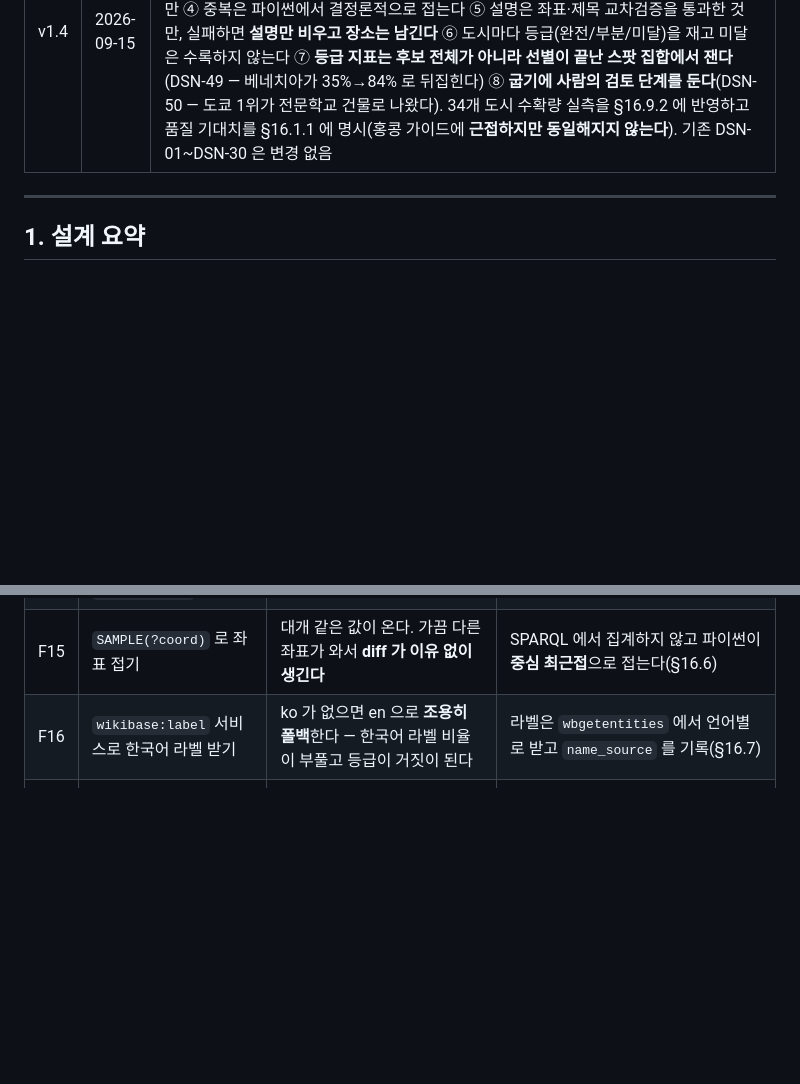
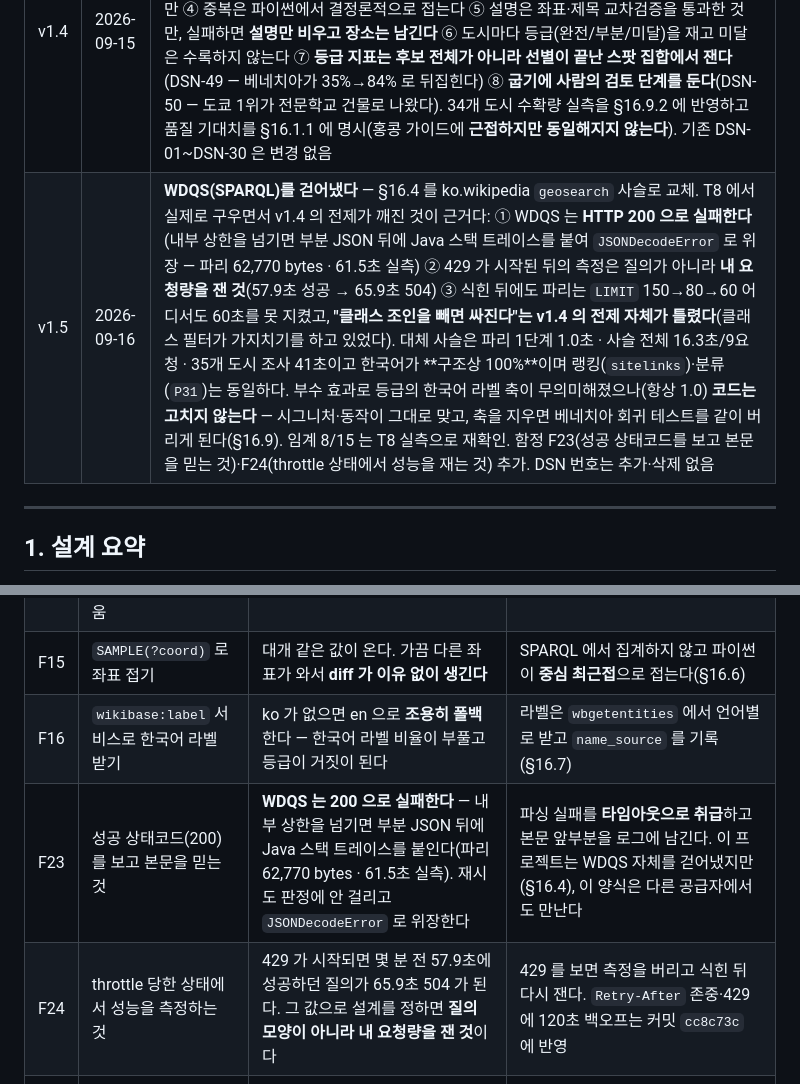
Before and after one commit to currentJob/city-walk-planner, a Markdown page: docs/02_설계서.md, 2 parts joined by grey strips. Drawn GitHub-style; blank space fills up the shorter version.

```diff
--- a/docs/02_설계서.md
+++ b/docs/02_설계서.md
@@ -20,6 +20,7 @@
 | v1.2 | 2026-09-14 | REQ-017·REQ-018 전개: DSN-26(Overpass 어댑터 + 위치 키 캐시 — 기존 CachedProvider 를 개조하지 않고 별도 구현, 좌표 양자화 3자리·TTL 1800초·키별 락)·DSN-27(근처 장소 화면 — 별도 지도 레이어·stale 표시·기존 스팟 API 재사용) 추가. §6.21·§6.22 신설 |
 | v1.3 | 2026-09-15 | DSN-28(큐레이션 목록) 추가. §6.23 신설 — 무료 리뷰 API 조사 결과와 좌표 확보 실패/성공 경로 기록 |
 | v1.4 | 2026-09-15 | 도시 가이드 확장(01 §9 · REQ-022~030 · NFR-017~020) 전개 — **DSN-31~DSN-48** 신설, §16 신설. 열린 결정 O10~O18 확정. 핵심 결정: ① 조사는 빌드 타임(`tools/` 베이커) · 런타임은 구운 파일만 읽는다(NFR-017) ② SPARQL 은 **2단계 수확**(1단계는 클래스 조인 없는 지리+sitelinks, 분류는 `wbgetentities` 응답으로 **파이썬에서**) ③ 제외는 평면 `P31` 로만 ④ 중복은 파이썬에서 결정론적으로 접는다 ⑤ 설명은 좌표·제목 교차검증을 통과한 것만, 실패하면 **설명만 비우고 장소는 남긴다** ⑥ 도시마다 등급(완전/부분/미달)을 재고 미달은 수록하지 않는다 ⑦ **등급 지표는 후보 전체가 아니라 선별이 끝난 스팟 집합에서 잰다**(DSN-49 — 베네치아가 35%→84% 로 뒤집힌다) ⑧ **굽기에 사람의 검토 단계를 둔다**(DSN-50 — 도쿄 1위가 전문학교 건물로 나왔다). 34개 도시 수확량 실측을 §16.9.2 에 반영하고 품질 기대치를 §16.1.1 에 명시(홍콩 가이드에 **근접하지만 동일해지지 않는다**). 기존 DSN-01~DSN-30 은 변경 없음 |
+| v1.5 | 2026-09-16 | **WDQS(SPARQL)를 걷어냈다** — §16.4 를 ko.wikipedia `geosearch` 사슬로 교체. T8 에서 실제로 구우면서 v1.4 의 전제가 깨진 것이 근거다: ① WDQS 는 **HTTP 200 으로 실패한다**(내부 상한을 넘기면 부분 JSON 뒤에 Java 스택 트레이스를 붙여 `JSONDecodeError` 로 위장 — 파리 62,770 bytes · 61.5초 실측) ② 429 가 시작된 뒤의 측정은 질의가 아니라 **내 요청량을 잰 것**(57.9초 성공 → 65.9초 504) ③ 식힌 뒤에도 파리는 `LIMIT` 150→80→60 어디서도 60초를 못 지켰고, **"클래스 조인을 빼면 싸진다"는 v1.4 의 전제 자체가 틀렸다**(클래스 필터가 가지치기를 하고 있었다). 대체 사슬은 파리 1단계 1.0초 · 사슬 전체 16.3초/9요청 · 35개 도시 조사 41초이고 한국어가 **구조상 100%**이며 랭킹(`sitelinks`)·분류(`P31`)는 동일하다. 부수 효과로 등급의 한국어 라벨 축이 무의미해졌으나(항상 1.0) **코드는 고치지 않는다** — 시그니처·동작이 그대로 맞고, 축을 지우면 베네치아 회귀 테스트를 같이 버리게 된다(§16.9). 임계 8/15 는 T8 실측으로 재확인. 함정 F23(성공 상태코드를 보고 본문을 믿는 것)·F24(throttle 상태에서 성능을 재는 것) 추가. DSN 번호는 추가·삭제 없음 |
 
 ---
 
@@ -2467,6 +2497,8 @@ T6 ──┬──▶ T7 ──▶ T8 ──┐
 | F14 | 베이커가 `date.today()` 로 `retrieved_at` 을 채움 | 기능은 완벽히 동작한다. 재현성만 조용히 사라진다 | `--as-of` 필수 인자 · AC-082 가 2회 실행 바이트 비교(§16.11) |
 | F15 | `SAMPLE(?coord)` 로 좌표 접기 | 대개 같은 값이 온다. 가끔 다른 좌표가 와서 **diff 가 이유 없이 생긴다** | SPARQL 에서 집계하지 않고 파이썬이 **중심 최근접**으로 접는다(§16.6) |
 | F16 | `wikibase:label` 서비스로 한국어 라벨 받기 | ko 가 없으면 en 으로 **조용히 폴백**한다 — 한국어 라벨 비율이 부풀고 등급이 거짓이 된다 | 라벨은 `wbgetentities` 에서 언어별로 받고 `name_source` 를 기록(§16.7) |
+| F23 | 성공 상태코드(200)를 보고 본문을 믿는 것 | **WDQS 는 200 으로 실패한다** — 내부 상한을 넘기면 부분 JSON 뒤에 Java 스택 트레이스를 붙인다(파리 62,770 bytes · 61.5초 실측). 재시도 판정에 안 걸리고 `JSONDecodeError` 로 위장한다 | 파싱 실패를 **타임아웃으로 취급**하고 본문 앞부분을 로그에 남긴다. 이 프로젝트는 WDQS 자체를 걷어냈지만(§16.4), 이 양식은 다른 공급자에서도 만난다 |
+| F24 | throttle 당한 상태에서 성능을 측정하는 것 | 429 가 시작되면 몇 분 전 57.9초에 성공하던 질의가 65.9초 504 가 된다. 그 값으로 설계를 정하면 **질의 모양이 아니라 내 요청량을 잰 것**이다 | 429 를 보면 측정을 버리고 식힌 뒤 다시 잰다. `Retry-After` 존중·429 에 120초 백오프는 커밋 `cc8c73c` 에 반영 |
 | F17 | 바깥 조인이 `LIMIT` 을 먹음 | 좌표 문이 많은 도시에서만 후보가 적게 나온다. 도시 탓으로 보인다 | 안쪽 `SELECT DISTINCT ... LIMIT` 로 항목 단위로 자른다(§16.4) |
 | F18 | 연결 검증을 위해 요청을 따로 더 함 | 예산이 빠듯해지면 "이번엔 건너뛰자"가 된다 | 검증 근거(`coordinates`)를 **설명과 같은 요청**에 실어 비용을 0 으로 만든다(§16.7) |
 | F19 | 굽지 않은 도시를 조용히 폴백 처리 | 화면이 멀쩡히 일정을 그린다. 사용자는 품질 차이를 자기 탓으로 읽는다 | `guide_grade` 를 **항상** 응답에 싣고 세 문구를 다르게(AC-085 · §16.17) |
```
Also changed, not shown: other parts of docs/02_설계서.md (+92 -63 lines).
